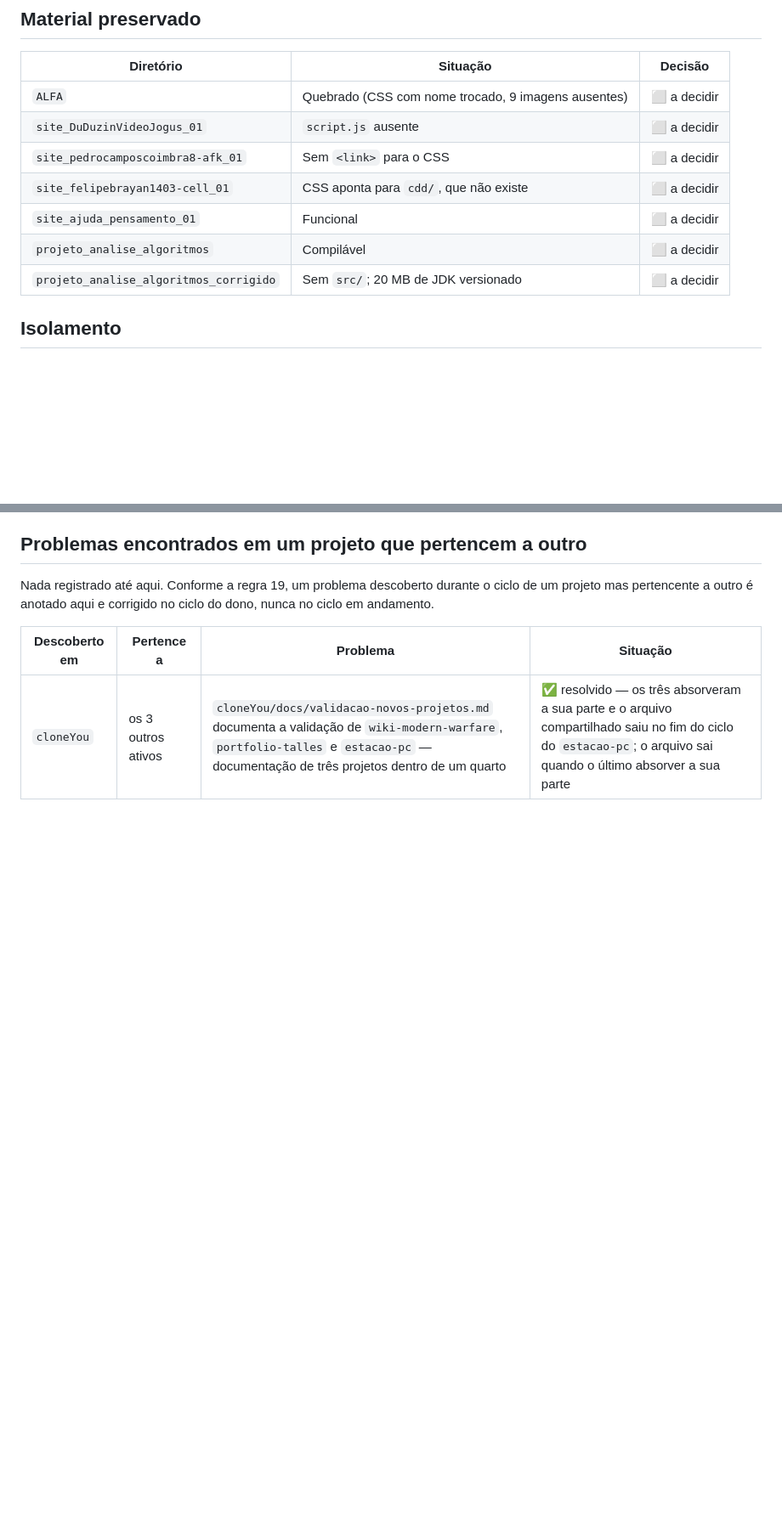
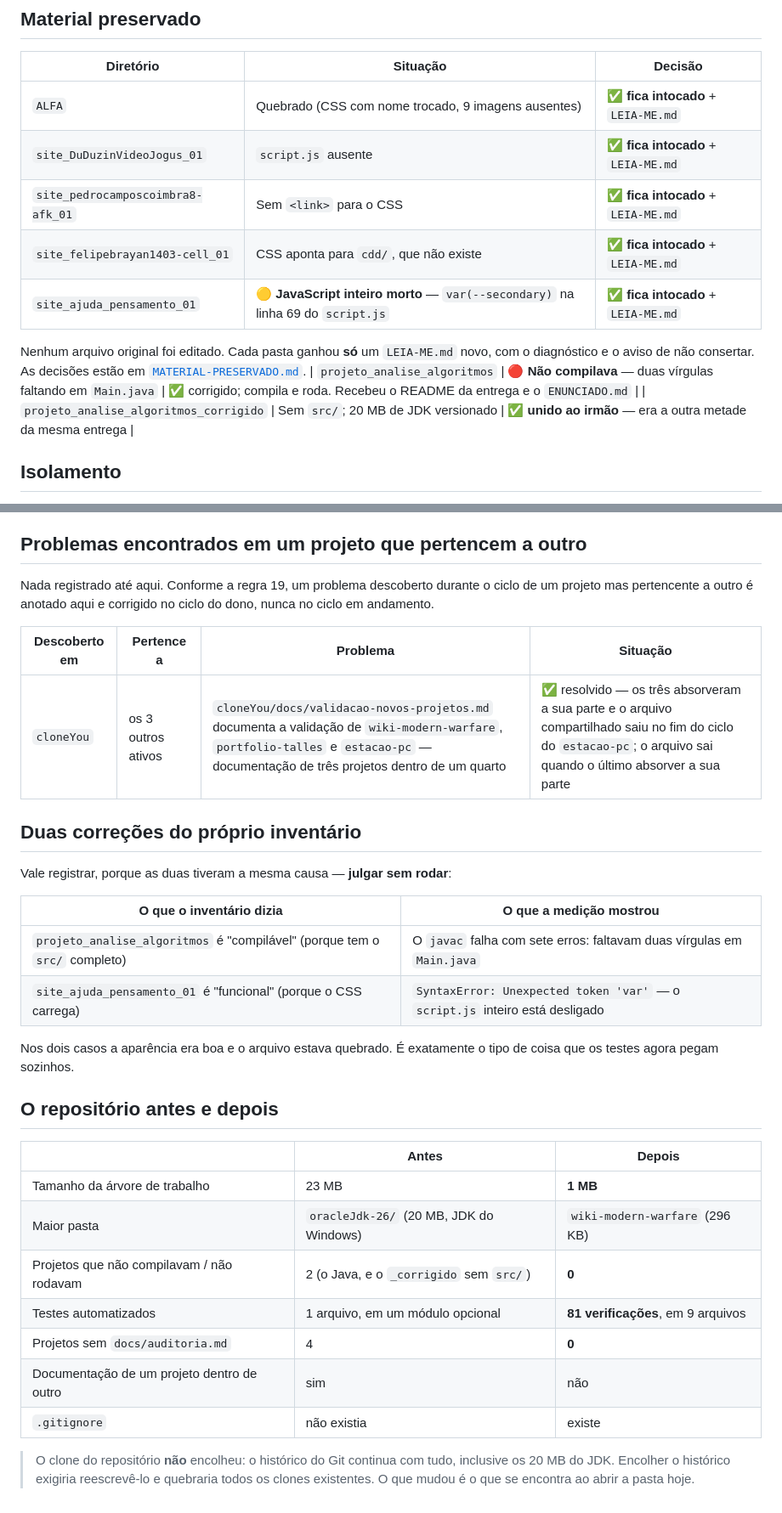
Before and after one commit to Lucas-Belucci-Bellini/OMEGA-ALFA-DELTA, a Markdown page: docs/STATUS-PROJETOS.md, 2 parts joined by grey strips. Shown at 85% size. Drawn GitHub-style; blank space fills up the shorter version.

Commit message:
docs: fechar o status com o material preservado e o antes/depois
Todas as linhas de "a decidir" viraram decisao registrada. Junto vao as
duas correcoes do proprio inventario — as duas por julgar sem rodar — e
um comparativo do repositorio antes e depois.

Co-Authored-By: Claude Opus 5 <noreply@anthropic.com>
Claude-Session: https://claude.ai/code/session_01KSu1Q8N1kTHEzxpxjdomte

```diff
--- a/docs/STATUS-PROJETOS.md
+++ b/docs/STATUS-PROJETOS.md
@@ -19,13 +19,17 @@ auditoria registrada e testes executados. Abrir sem erro não é suficiente.
 
 | Diretório | Situação | Decisão |
 | --- | --- | --- |
-| `ALFA` | Quebrado (CSS com nome trocado, 9 imagens ausentes) | ⬜ a decidir |
-| `site_DuDuzinVideoJogus_01` | `script.js` ausente | ⬜ a decidir |
-| `site_pedrocamposcoimbra8-afk_01` | Sem `<link>` para o CSS | ⬜ a decidir |
-| `site_felipebrayan1403-cell_01` | CSS aponta para `cdd/`, que não existe | ⬜ a decidir |
-| `site_ajuda_pensamento_01` | Funcional | ⬜ a decidir |
-| `projeto_analise_algoritmos` | Compilável | ⬜ a decidir |
-| `projeto_analise_algoritmos_corrigido` | Sem `src/`; 20 MB de JDK versionado | ⬜ a decidir |
+| `ALFA` | Quebrado (CSS com nome trocado, 9 imagens ausentes) | ✅ **fica intocado** + `LEIA-ME.md` |
+| `site_DuDuzinVideoJogus_01` | `script.js` ausente | ✅ **fica intocado** + `LEIA-ME.md` |
+| `site_pedrocamposcoimbra8-afk_01` | Sem `<link>` para o CSS | ✅ **fica intocado** + `LEIA-ME.md` |
+| `site_felipebrayan1403-cell_01` | CSS aponta para `cdd/`, que não existe | ✅ **fica intocado** + `LEIA-ME.md` |
+| `site_ajuda_pensamento_01` | 🟡 **JavaScript inteiro morto** — `var(--secondary)` na linha 69 do `script.js` | ✅ **fica intocado** + `LEIA-ME.md` |
+
+Nenhum arquivo original foi editado. Cada pasta ganhou **só** um `LEIA-ME.md`
+novo, com o diagnóstico e o aviso de não consertar. As decisões estão em
+[`MATERIAL-PRESERVADO.md`](MATERIAL-PRESERVADO.md).
+| `projeto_analise_algoritmos` | 🔴 **Não compilava** — duas vírgulas faltando em `Main.java` | ✅ corrigido; compila e roda. Recebeu o README da entrega e o `ENUNCIADO.md` |
+| `projeto_analise_algoritmos_corrigido` | Sem `src/`; 20 MB de JDK versionado | ✅ **unido ao irmão** — era a outra metade da mesma entrega |
 
 ## Isolamento
 
@@ -144,3 +148,32 @@ do dono, nunca no ciclo em andamento.
 | Descoberto em | Pertence a | Problema | Situação |
 | --- | --- | --- | --- |
 | `cloneYou` | os 3 outros ativos | `cloneYou/docs/validacao-novos-projetos.md` documenta a validação de `wiki-modern-warfare`, `portfolio-talles` e `estacao-pc` — documentação de três projetos dentro de um quarto | ✅ resolvido — os três absorveram a sua parte e o arquivo compartilhado saiu no fim do ciclo do `estacao-pc`; o arquivo sai quando o último absorver a sua parte |
+
+## Duas correções do próprio inventário
+
+Vale registrar, porque as duas tiveram a mesma causa — **julgar sem rodar**:
+
+| O que o inventário dizia | O que a medição mostrou |
+| --- | --- |
+| `projeto_analise_algoritmos` é "compilável" (porque tem o `src/` completo) | O `javac` falha com sete erros: faltavam duas vírgulas em `Main.java` |
+| `site_ajuda_pensamento_01` é "funcional" (porque o CSS carrega) | `SyntaxError: Unexpected token 'var'` — o `script.js` inteiro está desligado |
+
+Nos dois casos a aparência era boa e o arquivo estava quebrado. É exatamente o
+tipo de coisa que os testes agora pegam sozinhos.
+
+## O repositório antes e depois
+
+| | Antes | Depois |
+| --- | --- | --- |
+| Tamanho da árvore de trabalho | 23 MB | **1 MB** |
+| Maior pasta | `oracleJdk-26/` (20 MB, JDK do Windows) | `wiki-modern-warfare` (296 KB) |
+| Projetos que não compilavam / não rodavam | 2 (o Java, e o `_corrigido` sem `src/`) | **0** |
+| Testes automatizados | 1 arquivo, em um módulo opcional | **81 verificações**, em 9 arquivos |
+| Projetos sem `docs/auditoria.md` | 4 | **0** |
+| Documentação de um projeto dentro de outro | sim | não |
+| `.gitignore` | não existia | existe |
+
+> O clone do repositório **não** encolheu: o histórico do Git continua com tudo,
+> inclusive os 20 MB do JDK. Encolher o histórico exigiria reescrevê-lo e
+> quebraria todos os clones existentes. O que mudou é o que se encontra ao abrir
+> a pasta hoje.
```
